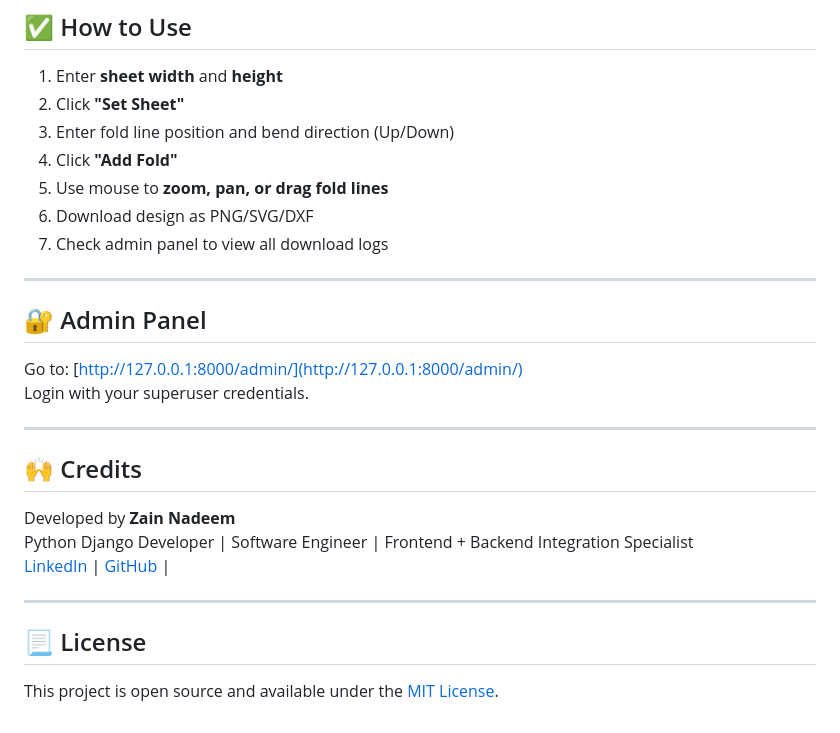
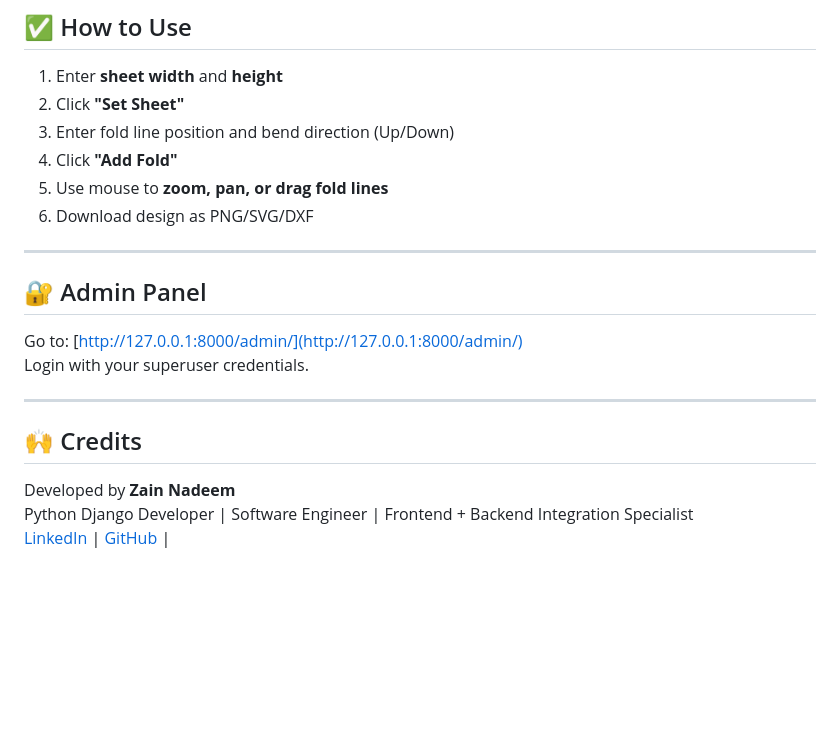
Before and after one commit to zainnadeem786/Techozon-Demo-Task, a Markdown page: README.md, the part around the change. GitHub-like rendering; blank space fills up the shorter version.

```diff
--- a/README.md
+++ b/README.md
@@ -113,7 +113,7 @@ Admin: **http://127.0.0.1:8000/admin/**
 4. Click **"Add Fold"**
 5. Use mouse to **zoom, pan, or drag fold lines**
 6. Download design as PNG/SVG/DXF
-7. Check admin panel to view all download logs
+
 
 ---
 
@@ -132,9 +132,3 @@ Login with your superuser credentials.
 Developed by **Zain Nadeem**
 Python Django Developer | Software Engineer | Frontend + Backend Integration Specialist
 [LinkedIn](http://www.linkedin.com/in/zain-nadeem786) | [GitHub](https://github.com/zainnadeem786) |
-
----
-
-## 📃 License
-
-This project is open source and available under the [MIT License](LICENSE).
```
